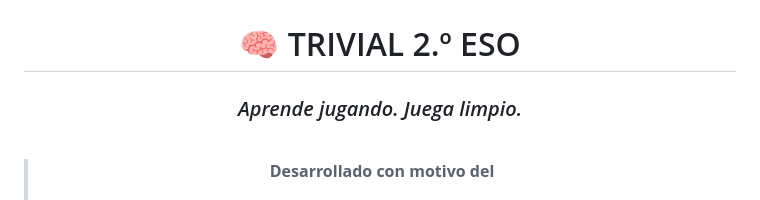
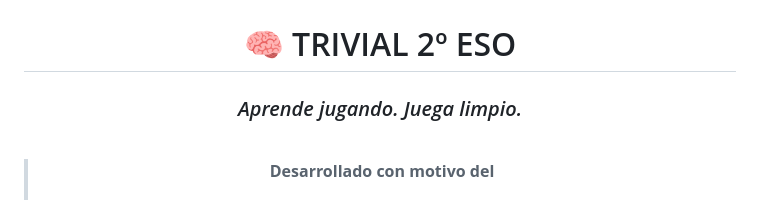
Before and after one commit to cite-steam-sanjoseba/trivial_2eso, a Markdown page: readme.md, the part around the change. Rendered like a GitHub page.

```diff
--- a/readme.md
+++ b/readme.md
@@ -2,7 +2,7 @@
 
 ![Logos institucionales](logo.png)
 
-# 🧠 TRIVIAL 2.º ESO
+# 🧠 TRIVIAL 2º ESO
 ### *Aprende jugando. Juega limpio.*
 
 <br/>
```
